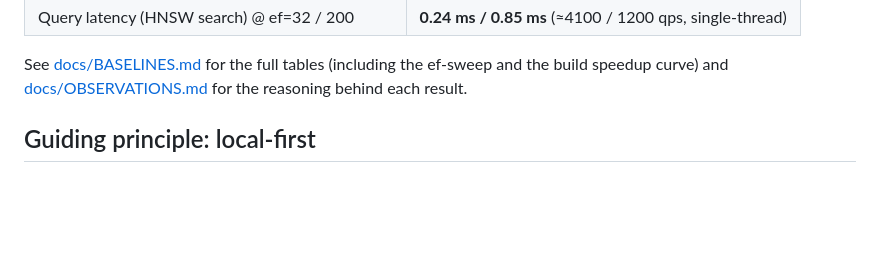
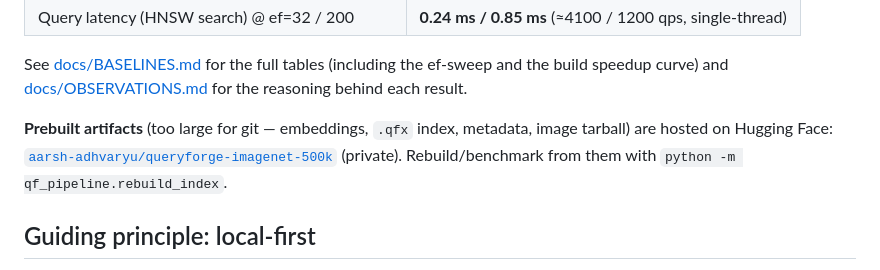
Before and after one commit to aarsh-adhvaryu/QueryForge, a Markdown page: README.md, the part around the change. Rendered like a GitHub page; blank space fills up the shorter version.

```diff
--- a/README.md
+++ b/README.md
@@ -35,6 +35,10 @@ Measured on a Lightning Studio (16-core CPU + RTX PRO 6000); CLIP ViT-L/14 → 7
 
 See [docs/BASELINES.md](docs/BASELINES.md) for the full tables (including the ef-sweep and the build
 speedup curve) and [docs/OBSERVATIONS.md](docs/OBSERVATIONS.md) for the reasoning behind each result.
+
+**Prebuilt artifacts** (too large for git — embeddings, `.qfx` index, metadata, image tarball) are
+hosted on Hugging Face: [`aarsh-adhvaryu/queryforge-imagenet-500k`](https://huggingface.co/datasets/aarsh-adhvaryu/queryforge-imagenet-500k)
+(private). Rebuild/benchmark from them with `python -m qf_pipeline.rebuild_index`.
 
 ## Guiding principle: local-first
 
```
Also changed, not shown: CLAUDE.md (+4 -1 lines), docs/HANDOFF.md (+5 -0 lines).
